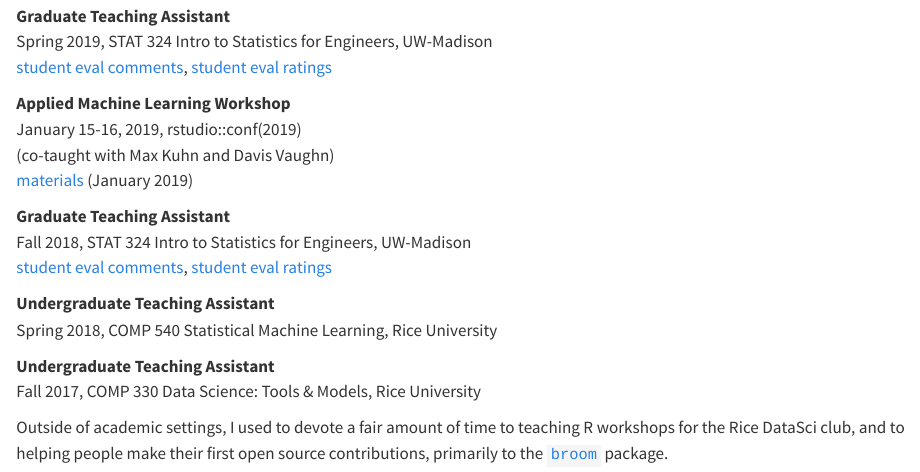
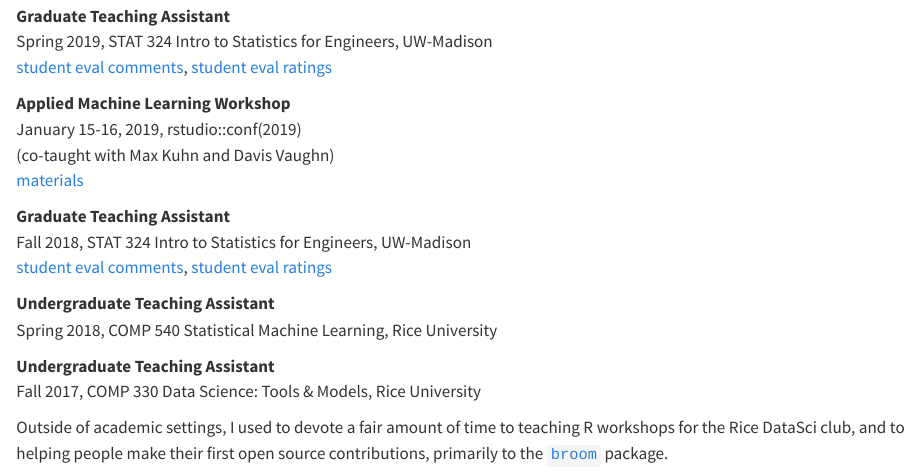
Before and after one commit to alexpghayes/quarto-blog, a Quarto document (teaching/index.qmd): the page in a window 1100 px wide, from 290 px down. Rendered offline with R 4.5, knitr and Pandoc in place of Quarto, with nearby package versions.

Commit message:
Typo fix

```diff
--- a/teaching/index.qmd
+++ b/teaching/index.qmd
@@ -17,7 +17,7 @@ Spring 2019, STAT 324  Intro to Statistics for Engineers, UW-Madison
 **Applied Machine Learning Workshop**
 January 15-16, 2019, rstudio::conf(2019)
 (co-taught with Max Kuhn and Davis Vaughn)
-[materials](https://github.com/topepo/rstudio-conf-2019) (January 2019)
+[materials](https://github.com/topepo/rstudio-conf-2019)
 
 **Graduate Teaching Assistant**
 Fall 2018, STAT 324  Intro to Statistics for Engineers, UW-Madison
```
Also changed, not shown: 3 other files.
